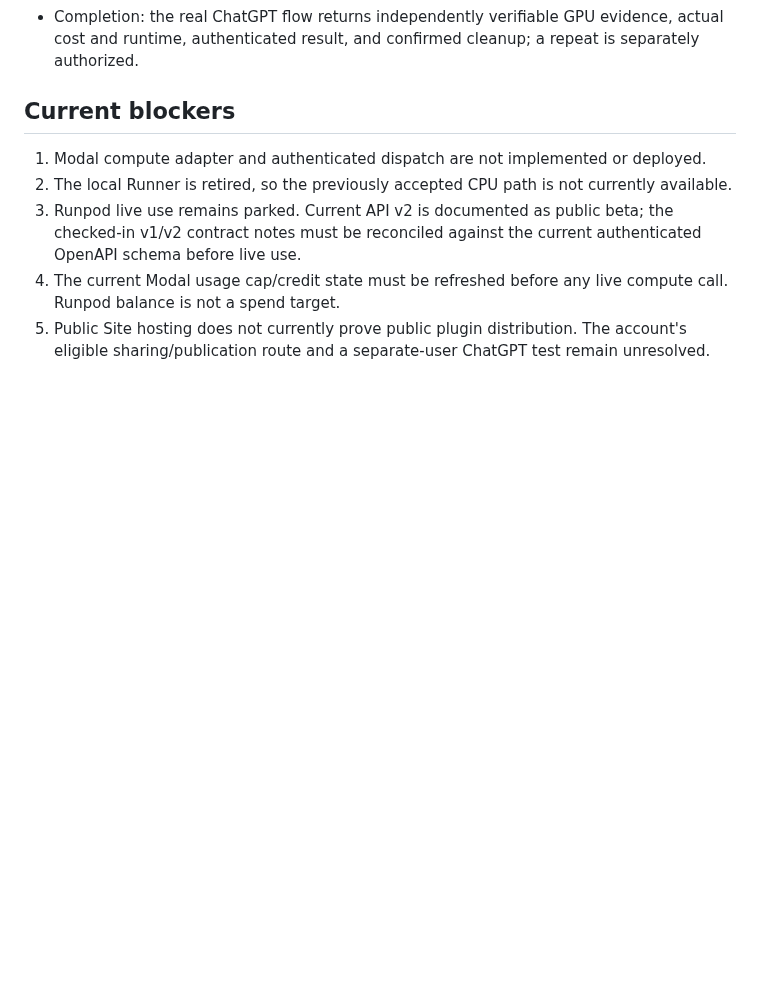
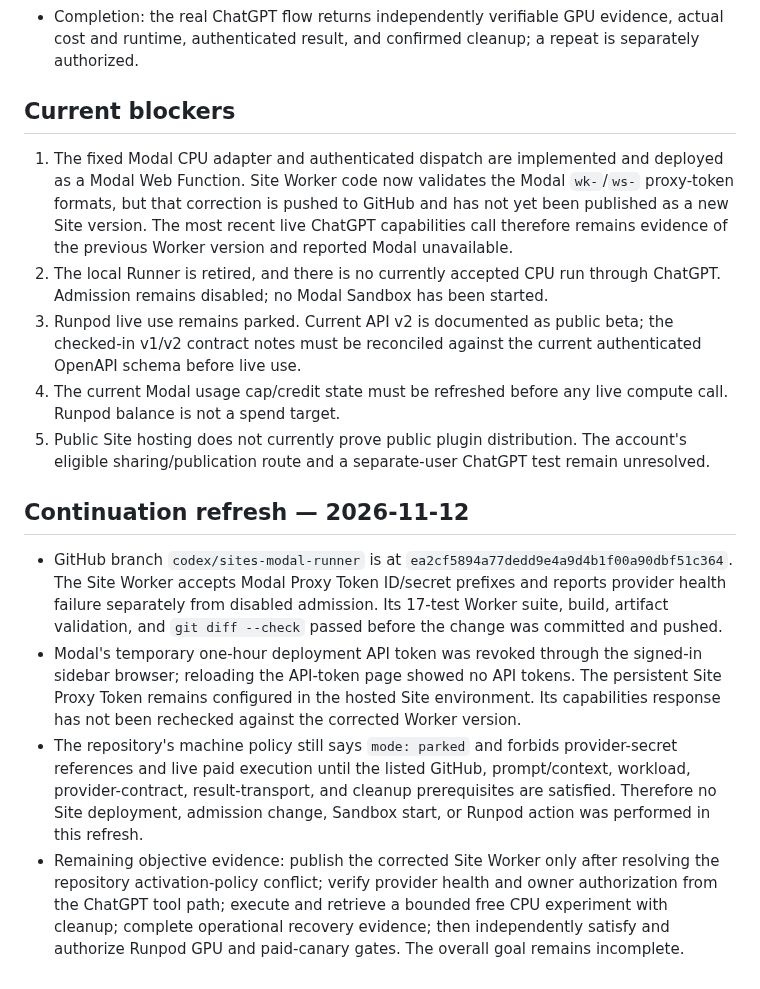
Before and after one commit to Unjuno/gpu-control, a Markdown page: docs/SITES_MODAL_RUNPOD_DELIVERY.md, the part around the change. GitHub-like rendering; blank space fills up the shorter version.

```diff
--- a/docs/SITES_MODAL_RUNPOD_DELIVERY.md
+++ b/docs/SITES_MODAL_RUNPOD_DELIVERY.md
@@ -157,10 +157,15 @@ ChatGPT
 
 ## Current blockers
 
-1. Modal compute adapter and authenticated dispatch are not implemented or
-   deployed.
-2. The local Runner is retired, so the previously accepted CPU path is not
-   currently available.
+1. The fixed Modal CPU adapter and authenticated dispatch are implemented and
+   deployed as a Modal Web Function. Site Worker code now validates the Modal
+   `wk-`/`ws-` proxy-token formats, but that correction is pushed to GitHub and
+   has not yet been published as a new Site version. The most recent live
+   ChatGPT capabilities call therefore remains evidence of the previous
+   Worker version and reported Modal unavailable.
+2. The local Runner is retired, and there is no currently accepted CPU run
+   through ChatGPT. Admission remains disabled; no Modal Sandbox has been
+   started.
 3. Runpod live use remains parked. Current API v2 is documented as public beta;
    the checked-in v1/v2 contract notes must be reconciled against the current
    authenticated OpenAPI schema before live use.
@@ -169,3 +174,27 @@ ChatGPT
 5. Public Site hosting does not currently prove public plugin distribution. The
    account's eligible sharing/publication route and a separate-user ChatGPT test
    remain unresolved.
+
+## Continuation refresh — 2026-11-12
+
+- GitHub branch `codex/sites-modal-runner` is at `ea2cf5894a77dedd9e4a9d4b1f00a90dbf51c364`.
+  The Site Worker accepts Modal Proxy Token ID/secret prefixes and reports
+  provider health failure separately from disabled admission. Its 17-test
+  Worker suite, build, artifact validation, and `git diff --check` passed before
+  the change was committed and pushed.
+- Modal's temporary one-hour deployment API token was revoked through the
+  signed-in sidebar browser; reloading the API-token page showed no API tokens.
+  The persistent Site Proxy Token remains configured in the hosted Site
+  environment. Its capabilities response has not been rechecked against the
+  corrected Worker version.
+- The repository's machine policy still says `mode: parked` and forbids
+  provider-secret references and live paid execution until the listed GitHub,
+  prompt/context, workload, provider-contract, result-transport, and cleanup
+  prerequisites are satisfied. Therefore no Site deployment, admission change,
+  Sandbox start, or Runpod action was performed in this refresh.
+- Remaining objective evidence: publish the corrected Site Worker only after
+  resolving the repository activation-policy conflict; verify provider health
+  and owner authorization from the ChatGPT tool path; execute and retrieve a
+  bounded free CPU experiment with cleanup; complete operational recovery
+  evidence; then independently satisfy and authorize Runpod GPU and paid-canary
+  gates. The overall goal remains incomplete.
```
Also changed, not shown: README.md (+16 -13 lines).
